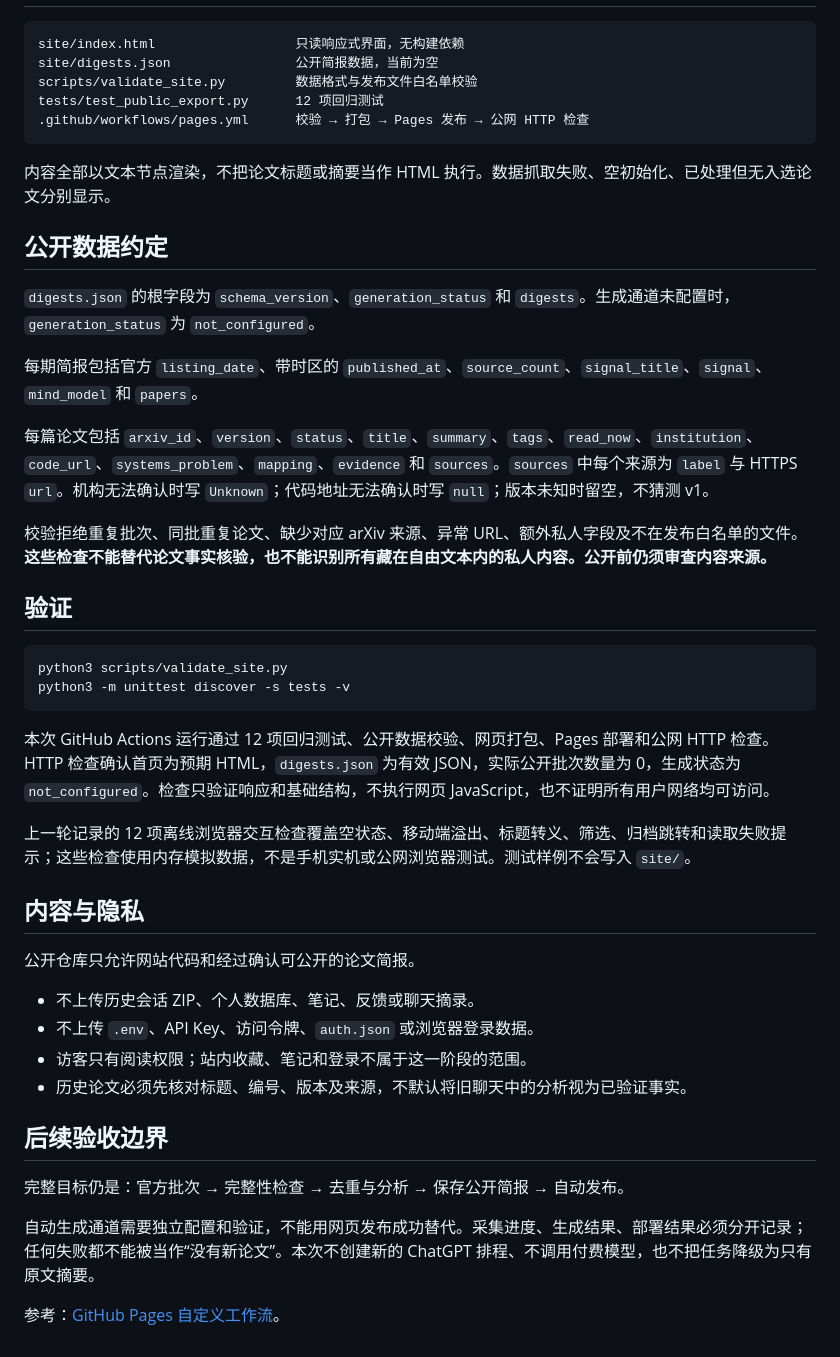
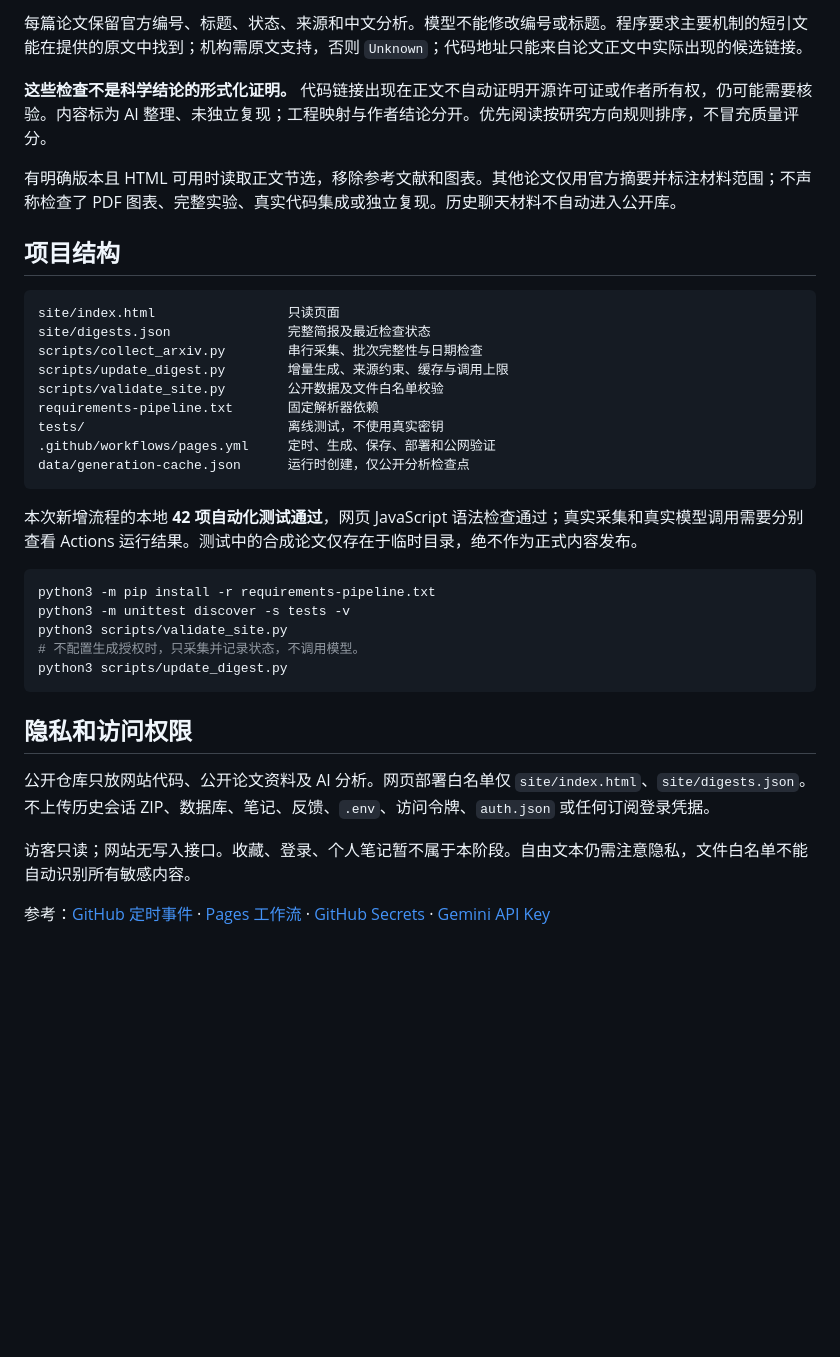
Before and after one commit to Dong1017/ai-systems-inbox, a Markdown page: README.md, the part around one of its changes. Rendered like a GitHub page; blank space fills up the shorter version.

Commit message:
docs: explain unattended pipeline setup, evidence limits, and optional free-tier authorization

````diff
--- a/README.md
+++ b/README.md
@@ -28,48 +52,37 @@ https://dong1017.github.io/ai-systems-inbox/
+每篇论文保留官方编号、标题、状态、来源和中文分析。模型不能修改编号或标题。程序要求主要机制的短引文能在提供的原文中找到；机构需原文支持，否则 `Unknown`；代码地址只能来自论文正文中实际出现的候选链接。
+
+**这些检查不是科学结论的形式化证明。** 代码链接出现在正文不自动证明开源许可证或作者所有权，仍可能需要核验。内容标为 AI 整理、未独立复现；工程映射与作者结论分开。优先阅读按研究方向规则排序，不冒充质量评分。
+
+有明确版本且 HTML 可用时读取正文节选，移除参考文献和图表。其他论文仅用官方摘要并标注材料范围；不声称检查了 PDF 图表、完整实验、真实代码集成或独立复现。历史聊天材料不自动进入公开库。
+
+## 项目结构
 
 ```text
-site/index.html                  只读响应式界面，无构建依赖
-site/digests.json                公开简报数据，当前为空
-scripts/validate_site.py         数据格式与发布文件白名单校验
-tests/test_public_export.py      12 项回归测试
-.github/workflows/pages.yml      校验 → 打包 → Pages 发布 → 公网 HTTP 检查
+site/index.html                 只读页面
+site/digests.json               完整简报及最近检查状态
+scripts/collect_arxiv.py        串行采集、批次完整性与日期检查
+scripts/update_digest.py        增量生成、来源约束、缓存与调用上限
+scripts/validate_site.py        公开数据及文件白名单校验
+requirements-pipeline.txt       固定解析器依赖
+tests/                          离线测试，不使用真实密钥
+.github/workflows/pages.yml     定时、生成、保存、部署和公网验证
+data/generation-cache.json      运行时创建，仅公开分析检查点
 ```
 
-内容全部以文本节点渲染，不把论文标题或摘要当作 HTML 执行。数据抓取失败、空初始化、已处理但无入选论文分别显示。
-
-## 公开数据约定
-
-`digests.json` 的根字段为 `schema_version`、`generation_status` 和 `digests`。生成通道未配置时，`generation_status` 为 `not_configured`。
-
-每期简报包括官方 `listing_date`、带时区的 `published_at`、`source_count`、`signal_title`、`signal`、`mind_model` 和 `papers`。
-
-每篇论文包括 `arxiv_id`、`version`、`status`、`title`、`summary`、`tags`、`read_now`、`institution`、`code_url`、`systems_problem`、`mapping`、`evidence` 和 `sources`。`sources` 中每个来源为 `label` 与 HTTPS `url`。机构无法确认时写 `Unknown`；代码地址无法确认时写 `null`；版本未知时留空，不猜测 v1。
-
-校验拒绝重复批次、同批重复论文、缺少对应 arXiv 来源、异常 URL、额外私人字段及不在发布白名单的文件。**这些检查不能替代论文事实核验，也不能识别所有藏在自由文本内的私人内容。公开前仍须审查内容来源。**
-
-## 验证
+本次新增流程的本地 **42 项自动化测试通过**，网页 JavaScript 语法检查通过；真实采集和真实模型调用需要分别查看 Actions 运行结果。测试中的合成论文仅存在于临时目录，绝不作为正式内容发布。
 
 ```sh
+python3 -m pip install -r requirements-pipeline.txt
+python3 -m unittest discover -s tests -v
 python3 scripts/validate_site.py
-python3 -m unittest discover -s tests -v
+# 不配置生成授权时，只采集并记录状态，不调用模型。
+python3 scripts/update_digest.py
 ```
 
-本次 GitHub Actions 运行通过 12 项回归测试、公开数据校验、网页打包、Pages 部署和公网 HTTP 检查。HTTP 检查确认首页为预期 HTML，`digests.json` 为有效 JSON，实际公开批次数量为 0，生成状态为 `not_configured`。检查只验证响应和基础结构，不执行网页 JavaScript，也不证明所有用户网络均可访问。
+## 隐私和访问权限
 
-上一轮记录的 12 项离线浏览器交互检查覆盖空状态、移动端溢出、标题转义、筛选、归档跳转和读取失败提示；这些检查使用内存模拟数据，不是手机实机或公网浏览器测试。测试样例不会写入 `site/`。
+公开仓库只放网站代码、公开论文资料及 AI 分析。网页部署白名单仅 `site/index.html`、`site/digests.json`。不上传历史会话 ZIP、数据库、笔记、反馈、`.env`、访问令牌、`auth.json` 或任何订阅登录凭据。
 
-## 内容与隐私
+访客只读；网站无写入接口。收藏、登录、个人笔记暂不属于本阶段。自由文本仍需注意隐私，文件白名单不能自动识别所有敏感内容。
 
-公开仓库只允许网站代码和经过确认可公开的论文简报。
-
-- 不上传历史会话 ZIP、个人数据库、笔记、反馈或聊天摘录。
-- 不上传 `.env`、API Key、访问令牌、`auth.json` 或浏览器登录数据。
-- 访客只有阅读权限；站内收藏、笔记和登录不属于这一阶段的范围。
-- 历史论文必须先核对标题、编号、版本及来源，不默认将旧聊天中的分析视为已验证事实。
-
-## 后续验收边界
-
-完整目标仍是：官方批次 → 完整性检查 → 去重与分析 → 保存公开简报 → 自动发布。
-
-自动生成通道需要独立配置和验证，不能用网页发布成功替代。采集进度、生成结果、部署结果必须分开记录；任何失败都不能被当作“没有新论文”。本次不创建新的 ChatGPT 排程、不调用付费模型，也不把任务降级为只有原文摘要。
-
-参考：[GitHub Pages 自定义工作流](https://docs.github.com/en/pages/getting-started-with-github-pages/using-custom-workflows-with-github-pages)。
+参考：[GitHub 定时事件](https://docs.github.com/en/actions/reference/workflows-and-actions/events-that-trigger-workflows) · [Pages 工作流](https://docs.github.com/en/pages/getting-started-with-github-pages/using-custom-workflows-with-github-pages) · [GitHub Secrets](https://docs.github.com/en/actions/how-tos/write-workflows/choose-what-workflows-do/use-secrets) · [Gemini API Key](https://ai.google.dev/gemini-api/docs/api-key)
````
Also changed, not shown: other parts of README.md (+39 -15 lines).
